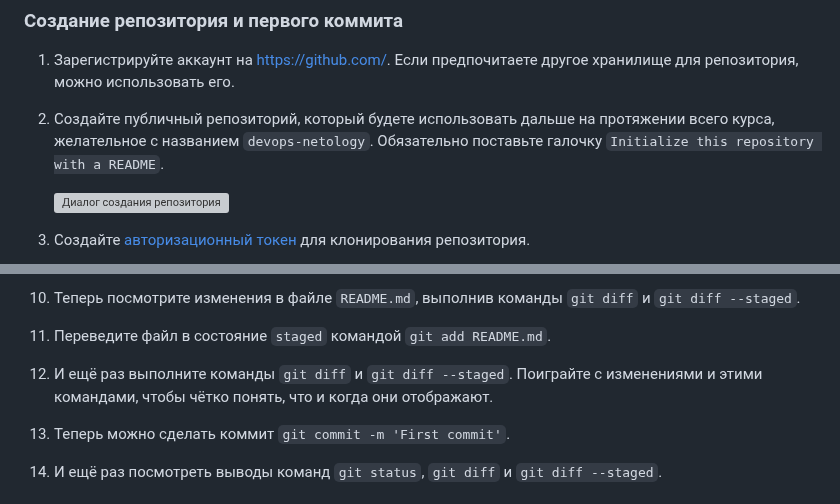
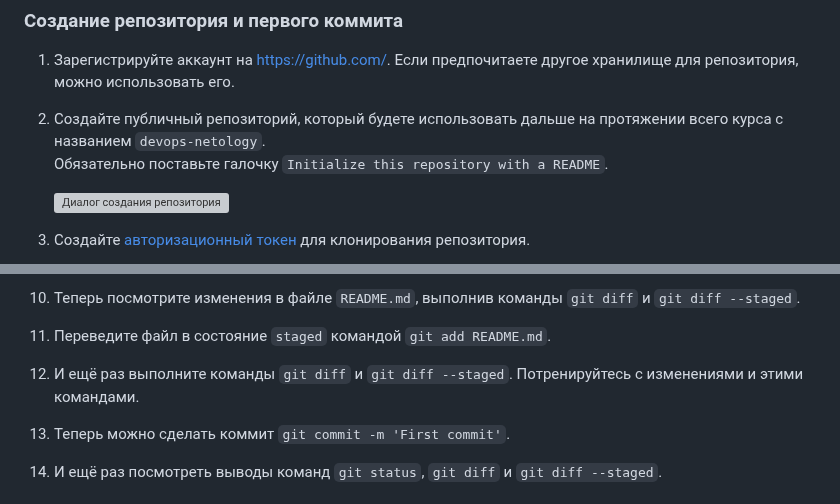
Before and after one commit to SlavaZakariev/netology, a Markdown page: git/14.1_git-beginning/ReadMe.md, 2 parts joined by grey strips. GitHub-like rendering; grey boxes are pictures that could not be loaded.

```diff
--- a/git/14.1_git-beginning/ReadMe.md
+++ b/git/14.1_git-beginning/ReadMe.md
@@ -36,7 +36,7 @@
 ### Создание репозитория и первого коммита
 
 1. Зарегистрируйте аккаунт на [https://github.com/](https://github.com/). Если предпочитаете другое хранилище для репозитория, можно использовать его.
-1. Создайте публичный репозиторий, который будете использовать дальше на протяжении всего курса, желательное с названием `devops-netology`.
+1. Создайте публичный репозиторий, который будете использовать дальше на протяжении всего курса с названием `devops-netology`. \
    Обязательно поставьте галочку `Initialize this repository with a README`.
 
     ![Диалог создания репозитория](https://github.com/SlavaZakariev/netology/blob/31bfc3a0030cc85f07e7dda4c9f1afe04c6b060f/git/14.1_git-beginning/resources/github-new-repo-1.jpg)
@@ -54,7 +54,7 @@
 1. Ещё раз выполните `git status` и продолжайте проверять вывод этой команды после каждого следующего шага.
 1. Теперь посмотрите изменения в файле `README.md`, выполнив команды `git diff` и `git diff --staged`.
 1. Переведите файл в состояние `staged` командой `git add README.md`.
-1. И ещё раз выполните команды `git diff` и `git diff --staged`. Поиграйте с изменениями и этими командами, чтобы чётко понять, что и когда они отображают.
+1. И ещё раз выполните команды `git diff` и `git diff --staged`. Потренируйтесь с изменениями и этими командами.
 1. Теперь можно сделать коммит `git commit -m 'First commit'`.
 1. И ещё раз посмотреть выводы команд `git status`, `git diff` и `git diff --staged`.
 
```
